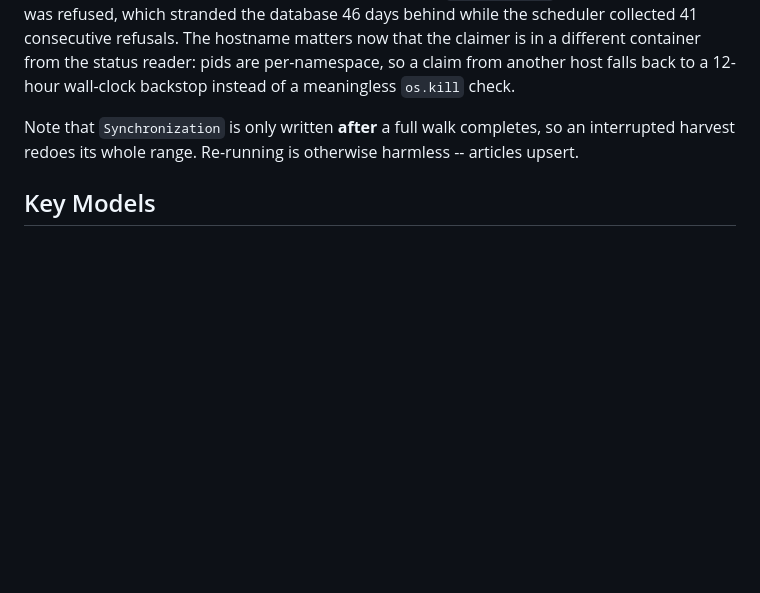
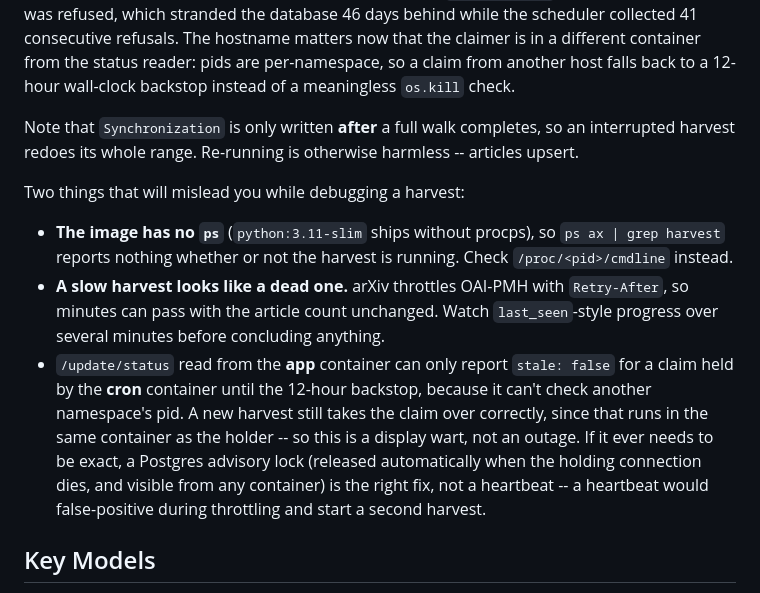
Before and after one commit to circuitqed/arXiver, a Markdown page: CLAUDE.md, the part around the change. Drawn GitHub-style; blank space fills up the shorter version.

Commit message:
Document what misleads you when debugging a harvest
The image has no ps, so `ps ax | grep harvest` reports nothing either way --
which I read as a dead harvest that was in fact running fine. arXiv's
throttling also makes a healthy harvest look stalled for minutes at a time.

Also records why /update/status can report stale: false for a dead harvest
held by the other container, that a new harvest still recovers correctly
regardless, and that the fix if it ever matters is a Postgres advisory lock
rather than a heartbeat -- a heartbeat would false-positive during a long
Retry-After and start a second harvest alongside the first.

Co-Authored-By: Claude Opus 5 <noreply@anthropic.com>
Claude-Session: https://claude.ai/code/session_012iub7ZLvbuWFMtWT1FpRmg

```diff
--- a/CLAUDE.md
+++ b/CLAUDE.md
@@ -167,6 +167,24 @@ Note that `Synchronization` is only written **after** a full walk completes,
 so an interrupted harvest redoes its whole range. Re-running is otherwise
 harmless -- articles upsert.
 
+Two things that will mislead you while debugging a harvest:
+
+- **The image has no `ps`** (`python:3.11-slim` ships without procps), so
+  `ps ax | grep harvest` reports nothing whether or not the harvest is
+  running. Check `/proc/<pid>/cmdline` instead.
+- **A slow harvest looks like a dead one.** arXiv throttles OAI-PMH with
+  `Retry-After`, so minutes can pass with the article count unchanged. Watch
+  `last_seen`-style progress over several minutes before concluding anything.
+- `/update/status` read from the **app** container can only report
+  `stale: false` for a claim held by the **cron** container until the 12-hour
+  backstop, because it can't check another namespace's pid. A new harvest
+  still takes the claim over correctly, since that runs in the same container
+  as the holder -- so this is a display wart, not an outage. If it ever needs
+  to be exact, a Postgres advisory lock (released automatically when the
+  holding connection dies, and visible from any container) is the right fix,
+  not a heartbeat -- a heartbeat would false-positive during throttling and
+  start a second harvest.
+
 ## Key Models
 
 - **Article**: arXiv papers with title, abstract, full-text search vectors
```
